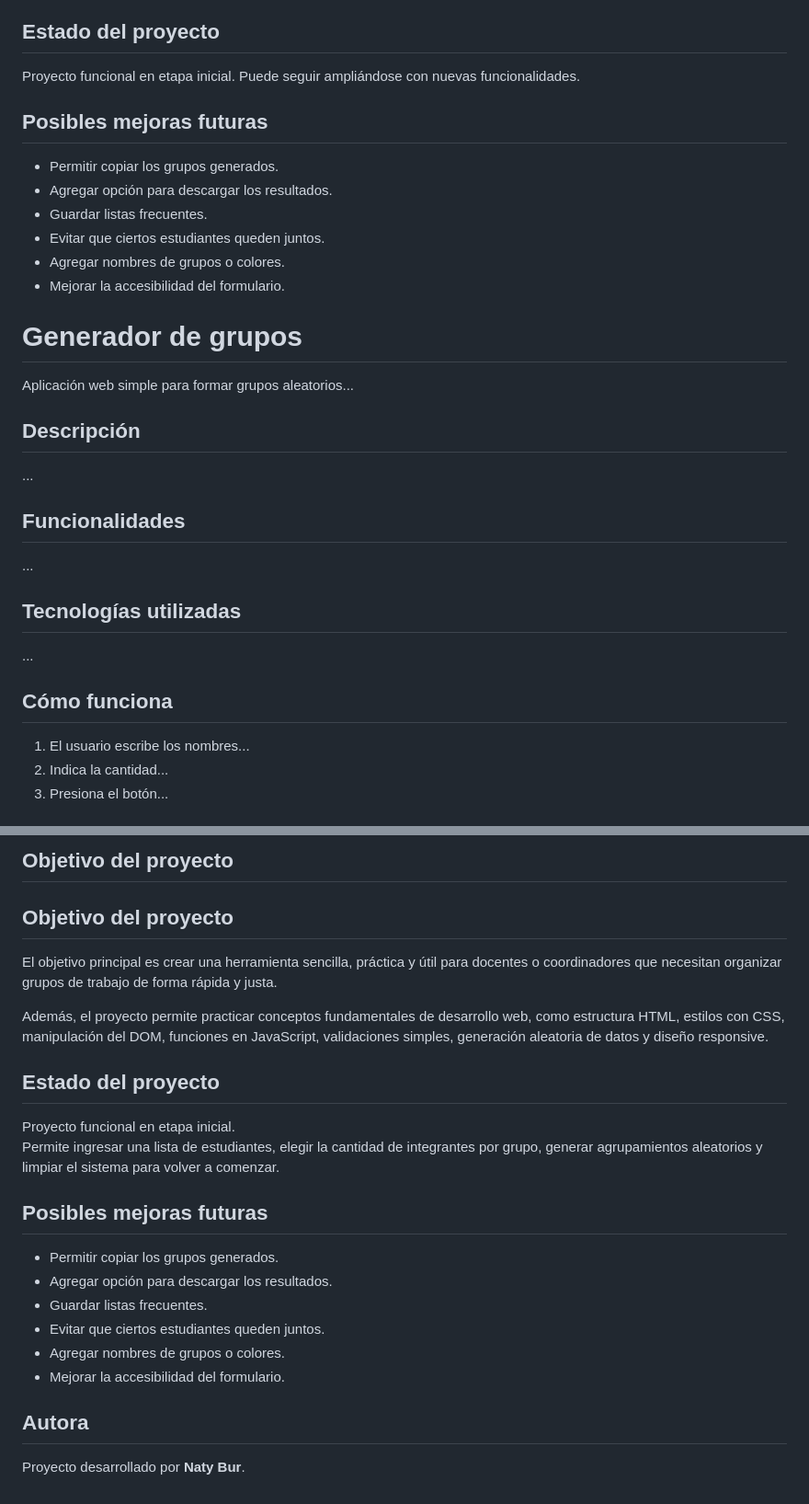
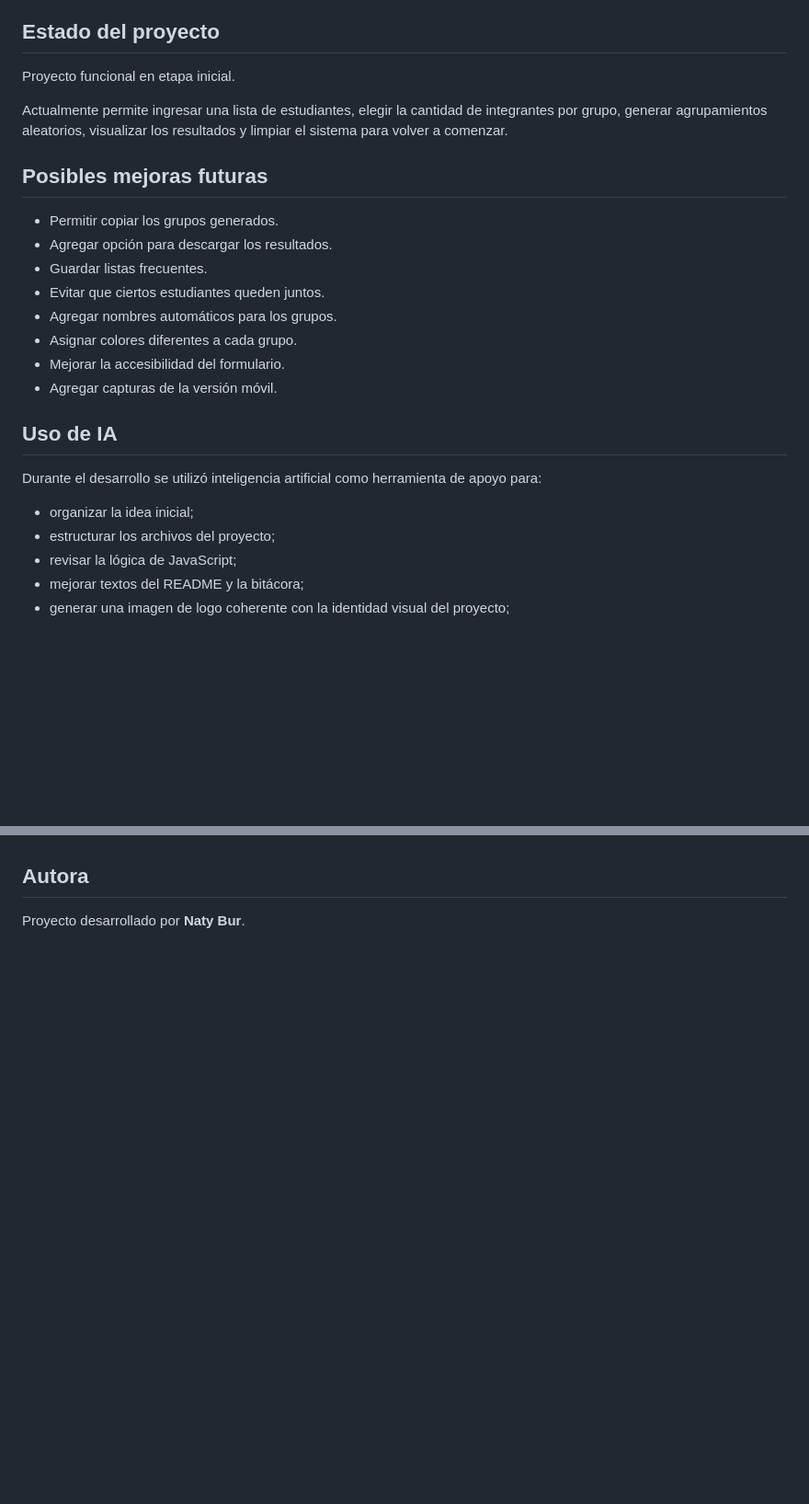
Before and after one commit to NatyBu26/generador-de-grupos, a Markdown page: README.md, 2 parts joined by grey strips. Shown at 92% size. Drawn GitHub-style; blank space fills up the shorter version.

Commit message:
Completo README del proyecto

```diff
--- a/README.md
+++ b/README.md
@@ -63,7 +86,8 @@ Además, el proyecto permite practicar conceptos fundamentales de desarrollo web
 ## Estado del proyecto
 
 Proyecto funcional en etapa inicial.
-Puede seguir ampliándose con nuevas funcionalidades.
+
+Actualmente permite ingresar una lista de estudiantes, elegir la cantidad de integrantes por grupo, generar agrupamientos aleatorios, visualizar los resultados y limpiar el sistema para volver a comenzar.
 
 ## Posibles mejoras futuras
 
@@ -71,28 +95,18 @@ Puede seguir ampliándose con nuevas funcionalidades.
 * Agregar opción para descargar los resultados.
 * Guardar listas frecuentes.
 * Evitar que ciertos estudiantes queden juntos.
-* Agregar nombres de grupos o colores.
+* Agregar nombres automáticos para los grupos.
+* Asignar colores diferentes a cada grupo.
 * Mejorar la accesibilidad del formulario.
+* Agregar capturas de la versión móvil.
 
-# Generador de grupos
+## Uso de IA
 
-Aplicación web simple para formar grupos aleatorios...
+Durante el desarrollo se utilizó inteligencia artificial como herramienta de apoyo para:
 
-## Descripción
+* organizar la idea inicial;
+* estructurar los archivos del proyecto;
+* revisar la lógica de JavaScript;
+* mejorar textos del README y la bitácora;
+* generar una imagen de logo coherente con la identidad visual del proyecto;
 
-...
-
-## Funcionalidades
-
-...
-
-## Tecnologías utilizadas
-
-...
-
-## Cómo funciona
-
-1. El usuario escribe los nombres...
-2. Indica la cantidad...
-3. Presiona el botón...
-
@@ -113,23 +113,3 @@ Ejemplo de funcionamiento luego de cargar la lista de estudiantes e indicar la c
-## Objetivo del proyecto
-## Objetivo del proyecto
-
-El objetivo principal es crear una herramienta sencilla, práctica y útil para docentes o coordinadores que necesitan organizar grupos de trabajo de forma rápida y justa.
-
-Además, el proyecto permite practicar conceptos fundamentales de desarrollo web, como estructura HTML, estilos con CSS, manipulación del DOM, funciones en JavaScript, validaciones simples, generación aleatoria de datos y diseño responsive.
-
-## Estado del proyecto
-
-Proyecto funcional en etapa inicial.
-Permite ingresar una lista de estudiantes, elegir la cantidad de integrantes por grupo, generar agrupamientos aleatorios y limpiar el sistema para volver a comenzar.
-
-## Posibles mejoras futuras
-
-- Permitir copiar los grupos generados.
-- Agregar opción para descargar los resultados.
-- Guardar listas frecuentes.
-- Evitar que ciertos estudiantes queden juntos.
-- Agregar nombres de grupos o colores.
-- Mejorar la accesibilidad del formulario.
 
 ## Autora
 
```
Also changed, not shown: other parts of README.md (+28 -19 lines).
